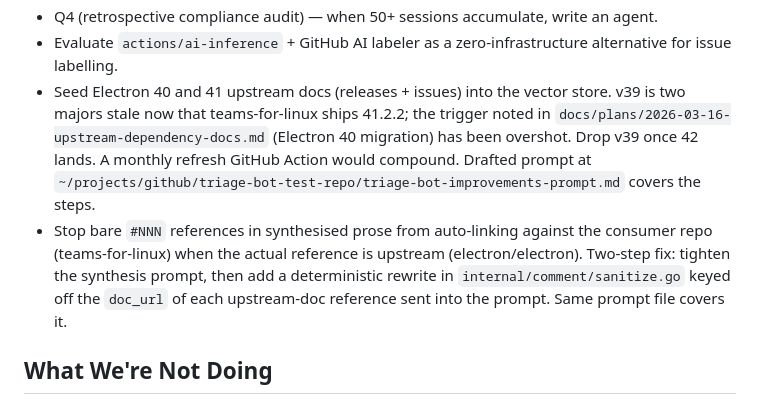
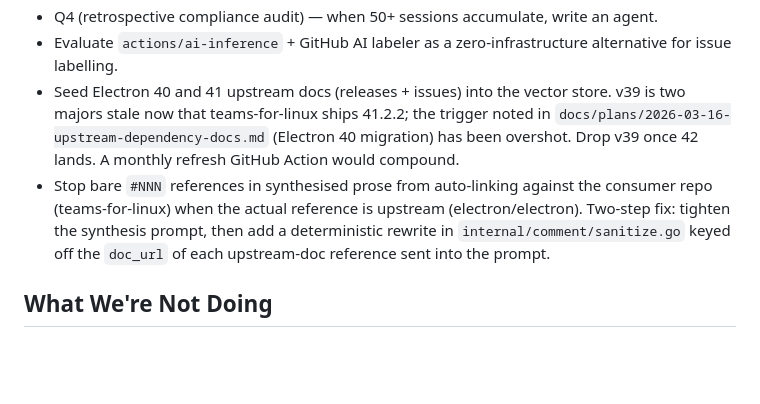
Before and after one commit to IsmaelMartinez/github-issue-triage-bot, a Markdown page: docs/plans/2026-03-04-roadmap.md, the part around the change. Drawn GitHub-style; blank space fills up the shorter version.

Commit message:
docs(roadmap): drop personal scratch path references
Per Gemini Code Assist review: the `~/projects/.../triage-bot-improvements-prompt.md`
path is a local scratch file and adds no actionable info for other contributors.

Co-Authored-By: Claude Opus 4.7 (1M context) <noreply@anthropic.com>

```diff
--- a/docs/plans/2026-03-04-roadmap.md
+++ b/docs/plans/2026-03-04-roadmap.md
@@ -306,8 +306,8 @@ Open issues for future consideration:
 - ~~Deepen repo-butler integration~~ Both MCP servers shipped, integration is live
 - Q4 (retrospective compliance audit) — when 50+ sessions accumulate, write an agent.
 - Evaluate `actions/ai-inference` + GitHub AI labeler as a zero-infrastructure alternative for issue labelling.
-- Seed Electron 40 and 41 upstream docs (releases + issues) into the vector store. v39 is two majors stale now that teams-for-linux ships 41.2.2; the trigger noted in `docs/plans/2026-03-16-upstream-dependency-docs.md` (Electron 40 migration) has been overshot. Drop v39 once 42 lands. A monthly refresh GitHub Action would compound. Drafted prompt at `~/projects/github/triage-bot-test-repo/triage-bot-improvements-prompt.md` covers the steps.
-- Stop bare `#NNN` references in synthesised prose from auto-linking against the consumer repo (teams-for-linux) when the actual reference is upstream (electron/electron). Two-step fix: tighten the synthesis prompt, then add a deterministic rewrite in `internal/comment/sanitize.go` keyed off the `doc_url` of each upstream-doc reference sent into the prompt. Same prompt file covers it.
+- Seed Electron 40 and 41 upstream docs (releases + issues) into the vector store. v39 is two majors stale now that teams-for-linux ships 41.2.2; the trigger noted in `docs/plans/2026-03-16-upstream-dependency-docs.md` (Electron 40 migration) has been overshot. Drop v39 once 42 lands. A monthly refresh GitHub Action would compound.
+- Stop bare `#NNN` references in synthesised prose from auto-linking against the consumer repo (teams-for-linux) when the actual reference is upstream (electron/electron). Two-step fix: tighten the synthesis prompt, then add a deterministic rewrite in `internal/comment/sanitize.go` keyed off the `doc_url` of each upstream-doc reference sent into the prompt.
 
 ## What We're Not Doing
 
```
